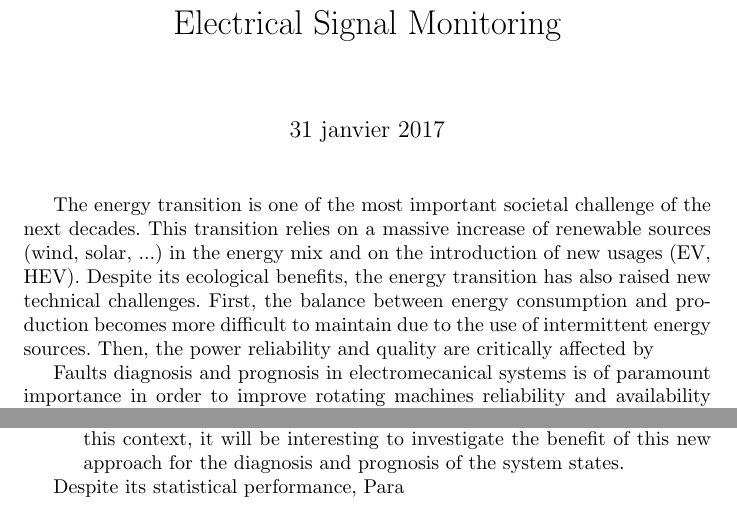
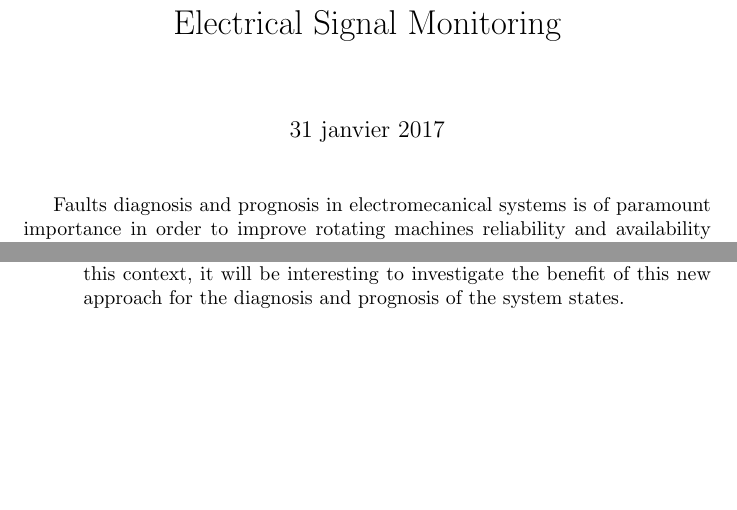
Before and after one commit to vincentchoqueuse/test_p, a LaTeX document (Fault Diagnosis and Prognosis in Electomechanical Systems.tex): two parts of pages 1 and 3 of 3, joined at a grey line, cut so that both start at the same text, the shorter picture padded with empty space. Compiled offline with pdfLaTeX.

Commit message:
Update Fault Diagnosis and Prognosis in Electomechanical Systems.tex

```diff
--- a/Fault Diagnosis and Prognosis in Electomechanical Systems.tex
+++ b/Fault Diagnosis and Prognosis in Electomechanical Systems.tex
@@ -13,8 +13,6 @@
 \title{Advanced Signal Processing Techniques for Electrical Signal Monitoring}
 
  \maketitle
-
-The energy transition is one of the most important societal challenge of the next decades. This transition relies on a massive increase of renewable sources (wind, solar, ...) in the energy mix and on the introduction of new usages (EV, HEV). Despite its ecological benefits, the energy transition has also raised new technical challenges. First, the balance between energy consumption and production becomes more difficult to maintain due to the use of intermittent energy sources. Then, the power reliability and quality are critically affected by
 
 
 %Introduction
@@ -45,11 +43,5 @@ One objective of this thesis is to investigate the use of advanced signal proces
 
 
 
-%Limitations
-Despite its statistical performance, Para
-
-
-%Technique
-
 
 \end{document}
```
